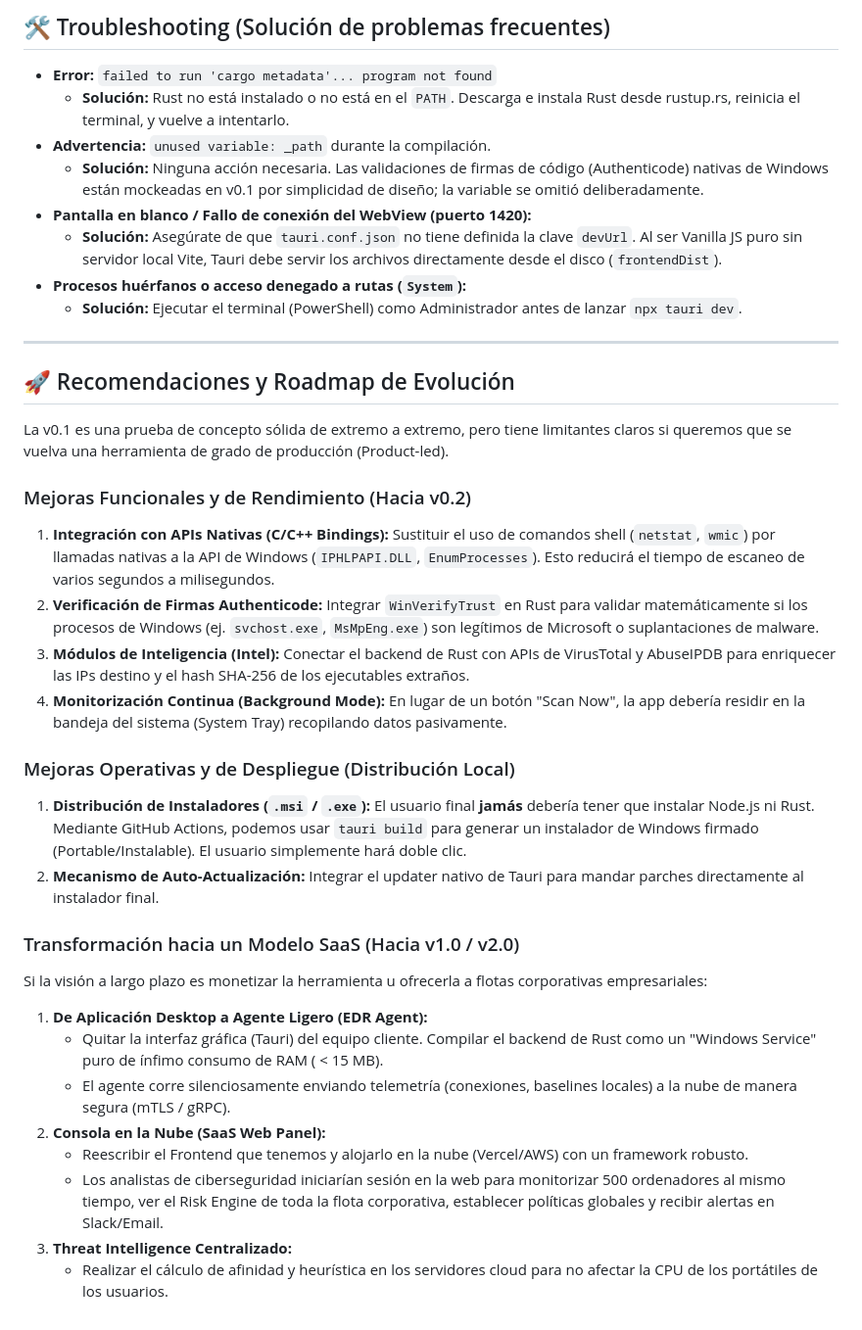
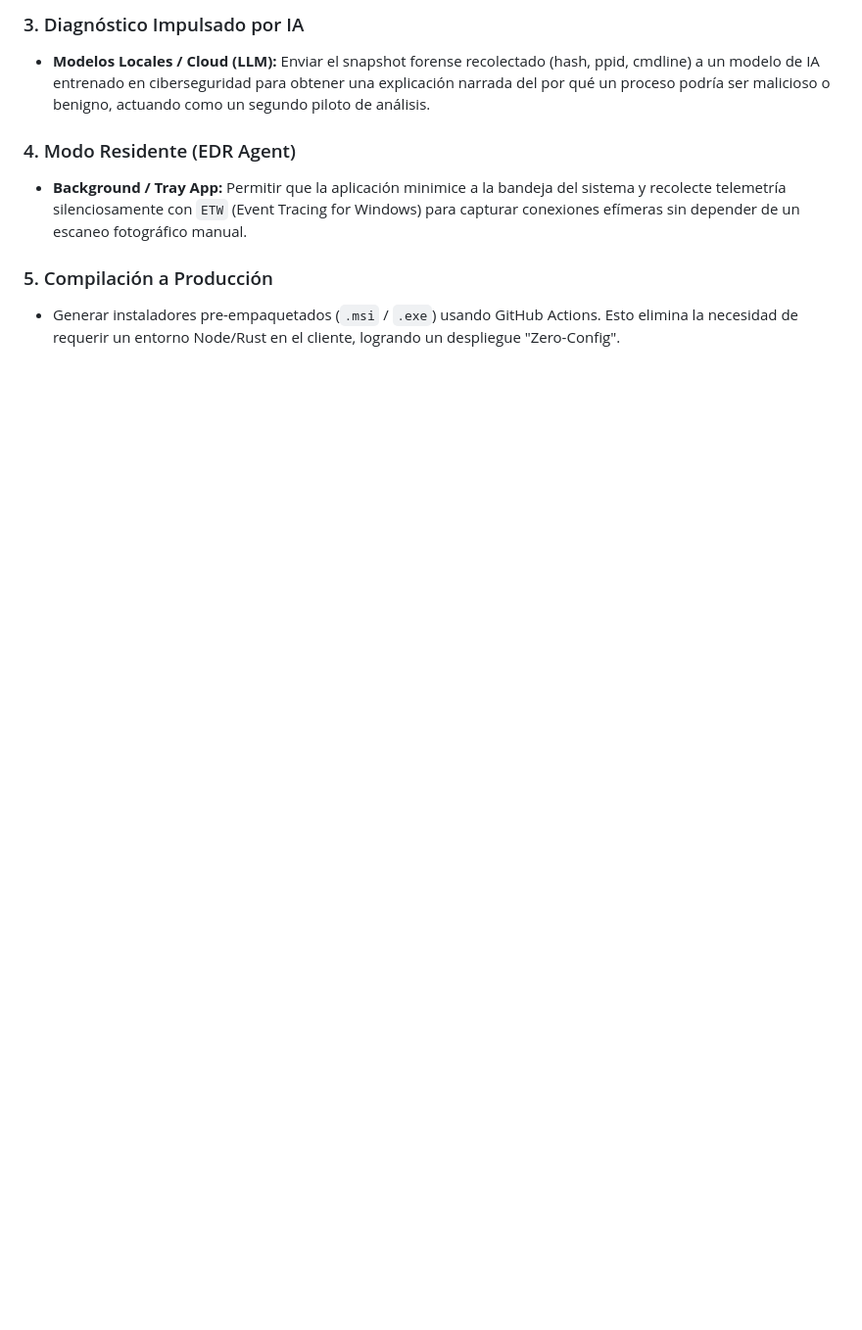
Before and after one commit to andreypwebgit/outbound-connections-monitor, a Markdown page: README.md, the part around one of its changes. Shown at 98% size. GitHub-like rendering; blank space fills up the shorter version.

```diff
--- a/README.md
+++ b/README.md
@@ -75,39 +63,9 @@ Sigue estos pasos para probar la herramienta en su estado actual:
 
-## 🛠 Troubleshooting (Solución de problemas frecuentes)
+### 3. Diagnóstico Impulsado por IA
+*   **Modelos Locales / Cloud (LLM):** Enviar el snapshot forense recolectado (hash, ppid, cmdline) a un modelo de IA entrenado en ciberseguridad para obtener una explicación narrada del por qué un proceso podría ser malicioso o benigno, actuando como un segundo piloto de análisis.
 
-*   **Error:** `failed to run 'cargo metadata'... program not found`
-    *   **Solución:** Rust no está instalado o no está en el `PATH`. Descarga e instala Rust desde rustup.rs, reinicia el terminal, y vuelve a intentarlo.
-*   **Advertencia:** `unused variable: _path` durante la compilación.
-    *   **Solución:** Ninguna acción necesaria. Las validaciones de firmas de código (Authenticode) nativas de Windows están mockeadas en v0.1 por simplicidad de diseño; la variable se omitió deliberadamente.
-*   **Pantalla en blanco / Fallo de conexión del WebView (puerto 1420):**
-    *   **Solución:** Asegúrate de que `tauri.conf.json` no tiene definida la clave `devUrl`. Al ser Vanilla JS puro sin servidor local Vite, Tauri debe servir los archivos directamente desde el disco (`frontendDist`).
-*   **Procesos huérfanos o acceso denegado a rutas (`System`):**
-    *   **Solución:** Ejecutar el terminal (PowerShell) como Administrador antes de lanzar `npx tauri dev`.
+### 4. Modo Residente (EDR Agent)
+*   **Background / Tray App:** Permitir que la aplicación minimice a la bandeja del sistema y recolecte telemetría silenciosamente con `ETW` (Event Tracing for Windows) para capturar conexiones efímeras sin depender de un escaneo fotográfico manual.
 
----
-
-## 🚀 Recomendaciones y Roadmap de Evolución
-
-La v0.1 es una prueba de concepto sólida de extremo a extremo, pero tiene limitantes claros si queremos que se vuelva una herramienta de grado de producción (Product-led).
-
-### Mejoras Funcionales y de Rendimiento (Hacia v0.2)
-1.  **Integración con APIs Nativas (C/C++ Bindings):** Sustituir el uso de comandos shell (`netstat`, `wmic`) por llamadas nativas a la API de Windows (`IPHLPAPI.DLL`, `EnumProcesses`). Esto reducirá el tiempo de escaneo de varios segundos a milisegundos.
-2.  **Verificación de Firmas Authenticode:** Integrar `WinVerifyTrust` en Rust para validar matemáticamente si los procesos de Windows (ej. `svchost.exe`, `MsMpEng.exe`) son legítimos de Microsoft o suplantaciones de malware.
-3.  **Módulos de Inteligencia (Intel):** Conectar el backend de Rust con APIs de VirusTotal y AbuseIPDB para enriquecer las IPs destino y el hash SHA-256 de los ejecutables extraños.
-4.  **Monitorización Continua (Background Mode):** En lugar de un botón "Scan Now", la app debería residir en la bandeja del sistema (System Tray) recopilando datos pasivamente.
-
-### Mejoras Operativas y de Despliegue (Distribución Local)
-1.  **Distribución de Instaladores (`.msi` / `.exe`):** El usuario final **jamás** debería tener que instalar Node.js ni Rust. Mediante GitHub Actions, podemos usar `tauri build` para generar un instalador de Windows firmado (Portable/Instalable). El usuario simplemente hará doble clic.
-2.  **Mecanismo de Auto-Actualización:** Integrar el updater nativo de Tauri para mandar parches directamente al instalador final.
-
-### Transformación hacia un Modelo SaaS (Hacia v1.0 / v2.0)
-Si la visión a largo plazo es monetizar la herramienta u ofrecerla a flotas corporativas empresariales:
-
-1.  **De Aplicación Desktop a Agente Ligero (EDR Agent):**
-    *   Quitar la interfaz gráfica (Tauri) del equipo cliente. Compilar el backend de Rust como un "Windows Service" puro de ínfimo consumo de RAM ( < 15 MB).
-    *   El agente corre silenciosamente enviando telemetría (conexiones, baselines locales) a la nube de manera segura (mTLS / gRPC).
-2.  **Consola en la Nube (SaaS Web Panel):**
-    *   Reescribir el Frontend que tenemos y alojarlo en la nube (Vercel/AWS) con un framework robusto.
-    *   Los analistas de ciberseguridad iniciarían sesión en la web para monitorizar 500 ordenadores al mismo tiempo, ver el Risk Engine de toda la flota corporativa, establecer políticas globales y recibir alertas en Slack/Email.
-3.  **Threat Intelligence Centralizado:**
-    *   Realizar el cálculo de afinidad y heurística en los servidores cloud para no afectar la CPU de los portátiles de los usuarios.
+### 5. Compilación a Producción
+*   Generar instaladores pre-empaquetados (`.msi` / `.exe`) usando GitHub Actions. Esto elimina la necesidad de requerir un entorno Node/Rust en el cliente, logrando un despliegue "Zero-Config".
```
Also changed, not shown: other parts of README.md (+32 -44 lines).
